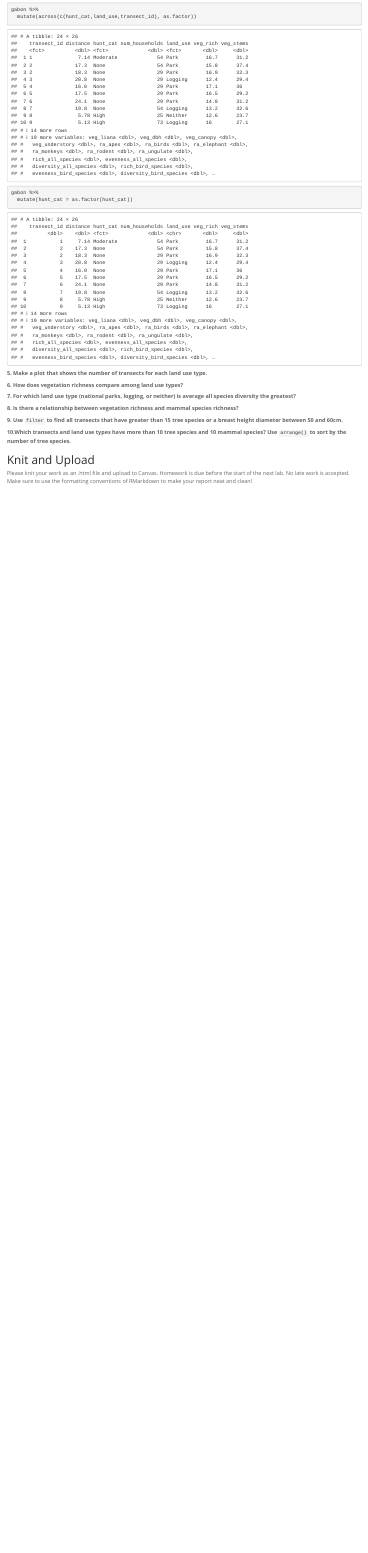
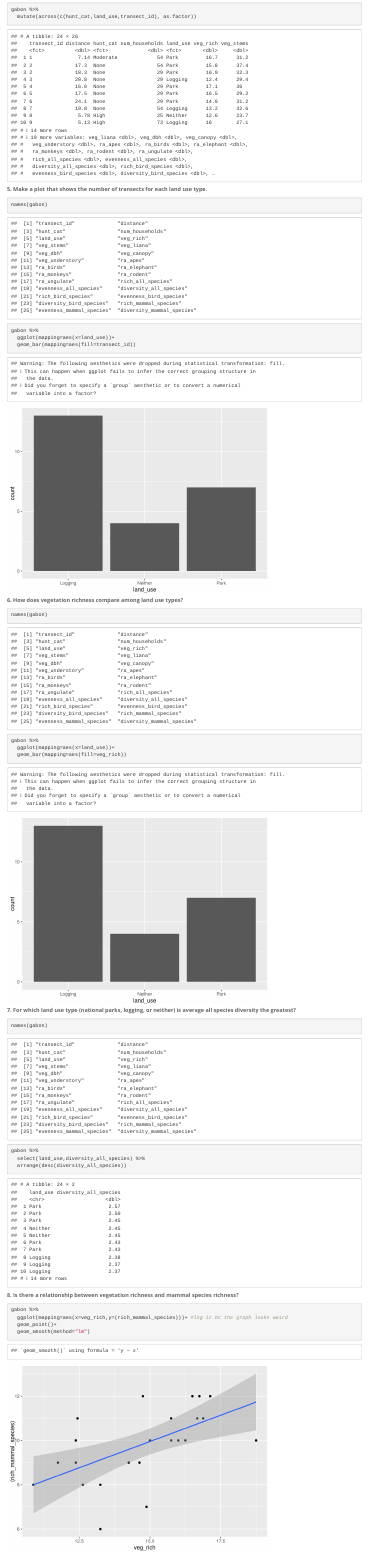
Before and after one commit to saniamir134/BIS15L_W2026_smir, an R Markdown document (lab6/hw6.Rmd): the page in a window 1100 px wide, from 1600 px down. Rendered offline with R 4.5, knitr and Pandoc, with nearby package versions; column names are cleaned by a stand-in for the janitor package.

Commit message:
lab 6 update

````diff
--- a/lab6/hw6.Rmd
+++ b/lab6/hw6.Rmd
@@ -44,46 +44,46 @@
   mutate(across(c(hunt_cat,land_use,transect_id), as.factor))
 ```
 
-```{r}
-gabon %>%
-  mutate(hunt_cat = as.factor(hunt_cat))
-
-```
 
 **5. Make a plot that shows the number of transects for each land use type.**
 ```{r}
-
+names(gabon)
 ```
 
 ```{r}
-
+gabon %>%
+  ggplot(mapping=aes(x=land_use))+
+  geom_bar(mapping=aes(fill=transect_id))
+```
+**6. How does vegetation richness compare among land use types?**
+```{r}
+names(gabon)
 ```
 
-**6. How does vegetation richness compare among land use types?**
 ```{r}
+gabon %>%
+  ggplot(mapping=aes(x=land_use))+
+  geom_bar(mapping=aes(fill=veg_rich))
 
 ```
 
 **7. For which land use type (national parks, logging, or neither) is average all species diversity the greatest?**
 ```{r}
-
+names(gabon)
 ```
 
 ```{r}
-
-```
-
-```{r}
-
-```
-
-```{r}
-
+gabon %>%
+  select(land_use,diversity_all_species) %>%
+  arrange(desc(diversity_all_species))
 ```
 
 **8. Is there a relationship between vegetation richness and mammal species richness?**
 ```{r}
-
+gabon %>%
+  ggplot(mapping=aes(x=veg_rich,y=(rich_mammal_species)))+ #log it bc the graph looks weird
+  geom_point()+
+  geom_smooth(method="lm")
 ```
 
 **9. Use `filter` to find all transects that have greater than 15 tree species or a breast height diameter between 50 and 60cm.  **
@@ -91,4 +98,3 @@
 
 ```
 
-```{r}
````
Also changed, not shown: lab6/hw6.html, lab6/lab6_1.html, lab6/hw6.Rmd (14 more changed lines), 1 other file.
